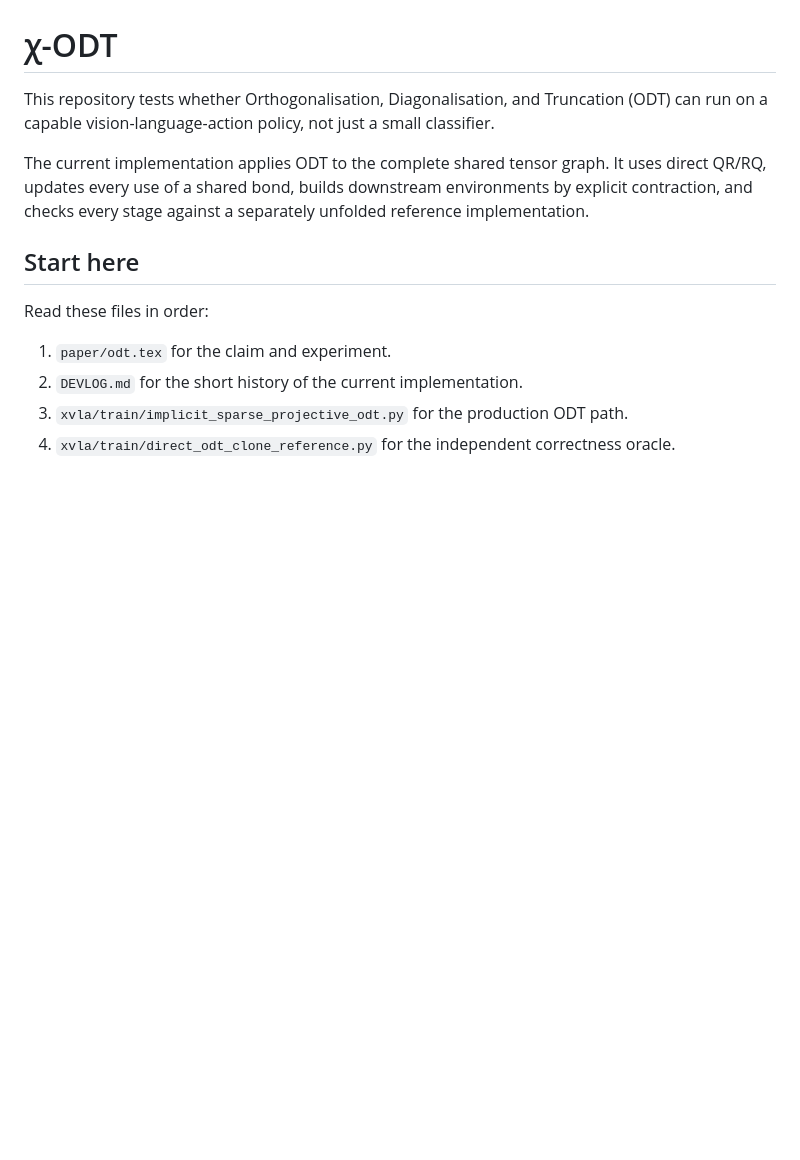
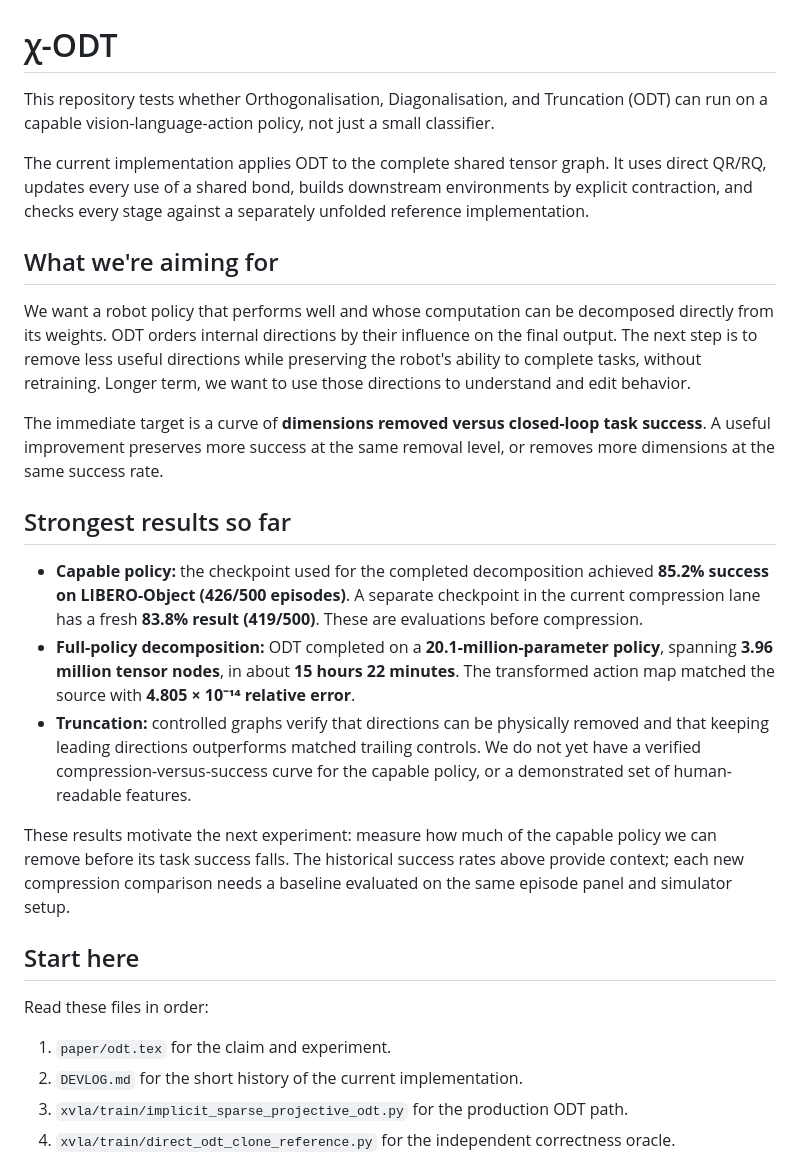
Before and after one commit to J0YY/x-vla, a Markdown page: README.md, the part around the change. Drawn GitHub-style; blank space fills up the shorter version.

Commit message:
docs: explain ODT goals and strongest verified results

```diff
--- a/README.md
+++ b/README.md
@@ -6,6 +6,34 @@ capable vision-language-action policy, not just a small classifier.
 The current implementation applies ODT to the complete shared tensor graph. It uses direct QR/RQ,
 updates every use of a shared bond, builds downstream environments by explicit contraction, and
 checks every stage against a separately unfolded reference implementation.
+
+## What we're aiming for
+
+We want a robot policy that performs well and whose computation can be decomposed directly from
+its weights. ODT orders internal directions by their influence on the final output. The next step
+is to remove less useful directions while preserving the robot's ability to complete tasks,
+without retraining. Longer term, we want to use those directions to understand and edit behavior.
+
+The immediate target is a curve of **dimensions removed versus closed-loop task success**.
+A useful improvement preserves more success at the same removal level, or removes more dimensions
+at the same success rate.
+
+## Strongest results so far
+
+- **Capable policy:** the checkpoint used for the completed decomposition achieved **85.2% success
+  on LIBERO-Object (426/500 episodes)**. A separate checkpoint in the current compression lane has
+  a fresh **83.8% result (419/500)**. These are evaluations before compression.
+- **Full-policy decomposition:** ODT completed on a **20.1-million-parameter policy**, spanning
+  **3.96 million tensor nodes**, in about **15 hours 22 minutes**. The transformed action map
+  matched the source with **4.805 × 10⁻¹⁴ relative error**.
+- **Truncation:** controlled graphs verify that directions can be physically removed and that
+  keeping leading directions outperforms matched trailing controls. We do not yet have a verified
+  compression-versus-success curve for the capable policy, or a demonstrated set of human-readable
+  features.
+
+These results motivate the next experiment: measure how much of the capable policy we can remove
+before its task success falls. The historical success rates above provide context; each new
+compression comparison needs a baseline evaluated on the same episode panel and simulator setup.
 
 ## Start here
 
```
